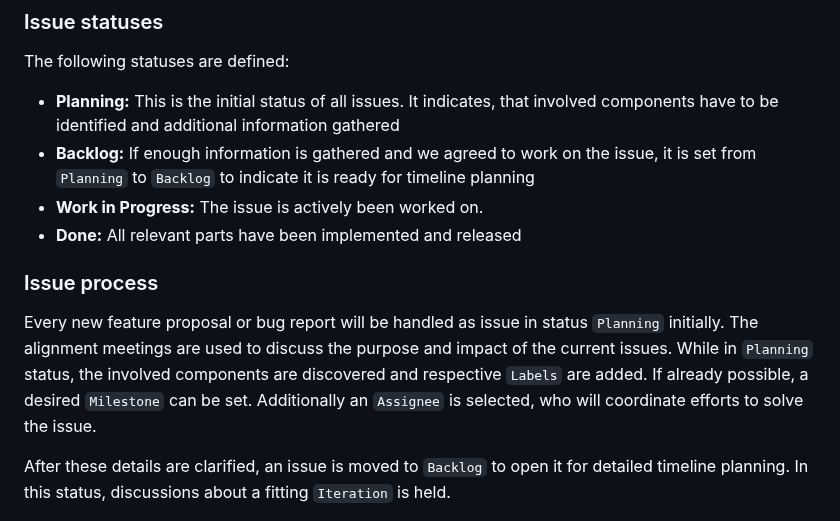
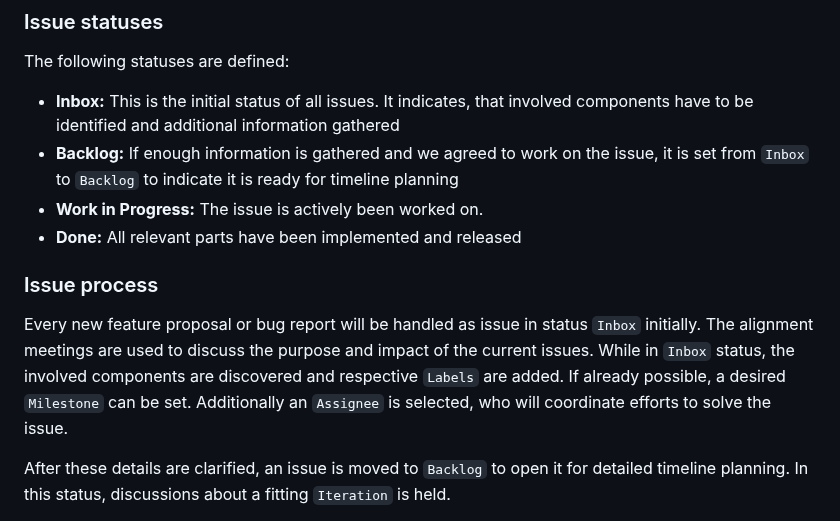
Before and after one commit to eclipse-tractusx/sig-release, a Markdown page: README.md, the part around the change. Drawn GitHub-style.

Commit message:
chore: rename Planning Status -> Inbox

```diff
--- a/README.md
+++ b/README.md
@@ -35,15 +35,15 @@ Our issues do have important properties, that enable our planning process. These
 
 The following statuses are defined:
 
-- __Planning:__ This is the initial status of all issues. It indicates, that involved components have to be identified and additional information gathered
-- __Backlog:__ If enough information is gathered and we agreed to work on the issue, it is set from `Planning` to `Backlog` to indicate it is ready for timeline planning
+- __Inbox:__ This is the initial status of all issues. It indicates, that involved components have to be identified and additional information gathered
+- __Backlog:__ If enough information is gathered and we agreed to work on the issue, it is set from `Inbox` to `Backlog` to indicate it is ready for timeline planning
 - __Work in Progress:__ The issue is actively been worked on.
 - __Done:__ All relevant parts have been implemented and released
 
 ### Issue process
 
-Every new feature proposal or bug report will be handled as issue in status `Planning` initially. The alignment meetings are used to discuss the purpose and impact of the current issues.
-While in `Planning` status, the involved components are discovered and respective `Labels` are added. If already possible, a desired `Milestone` can be set.
+Every new feature proposal or bug report will be handled as issue in status `Inbox` initially. The alignment meetings are used to discuss the purpose and impact of the current issues.
+While in `Inbox` status, the involved components are discovered and respective `Labels` are added. If already possible, a desired `Milestone` can be set.
 Additionally an `Assignee` is selected, who will coordinate efforts to solve the issue.
 
 After these details are clarified, an issue is moved to `Backlog` to open it for detailed timeline planning. In this status, discussions about a fitting `Iteration` is held.
```
